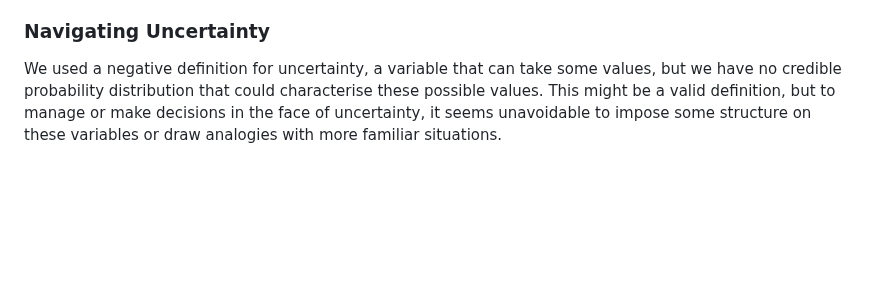
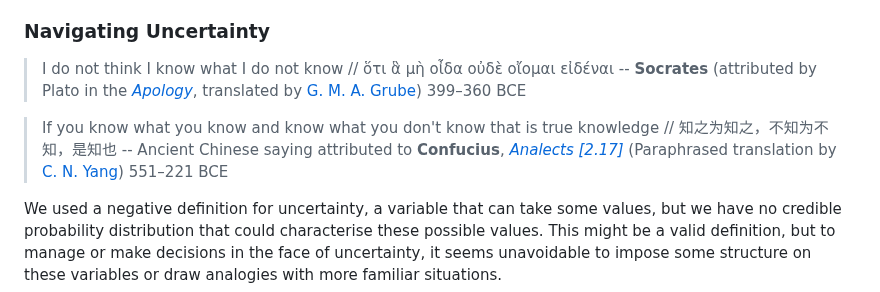
Before and after one commit to Konczer/UncertaintyTheory, a Markdown page: StatisticalGames/Blog/README.md, the part around the change. Drawn GitHub-style; blank space fills up the shorter version.

Commit message:
Socrates, Confucious added

```diff
--- a/StatisticalGames/Blog/README.md
+++ b/StatisticalGames/Blog/README.md
@@ -281,6 +281,16 @@ My answer to this is that, of course, formalisation should not replace common se
 
 ### Navigating Uncertainty
 
+>  I do not think I know what I do not know // ὅτι ἃ μὴ οἶδα οὐδὲ οἴομαι εἰδέναι
+-- **Socrates** (attributed by Plato in the [*Apology*](https://www.perseus.tufts.edu/hopper/text?doc=Perseus%3Atext%3A1999.01.0169%3Atext%3DApol.%3Asection%3D21d), translated by [G. M. A. Grube](https://www2.hawaii.edu/~freeman/courses/phil100/04.%20Apology.pdf)) 399–360 BCE
+
+> If you know what you know and know what you don't know that is true knowledge //
+ 知之为知之，不知为不知，是知也
+-- Ancient Chinese saying attributed to **Confucius**, [*Analects [2.17]*](http://www.acmuller.net/con-dao/analects.html) (Paraphrased translation by [C. N. Yang](https://billmoyers.com/content/chen-ning-yang/)) 551–221 BCE
+
+
+
+
 We used a negative definition for uncertainty, a variable that can take some values, but we have no credible probability distribution that could characterise these possible values.
 This might be a valid definition, but to manage or make decisions in the face of uncertainty, it seems unavoidable to impose some structure on these variables or draw analogies with more familiar situations.
 
```
